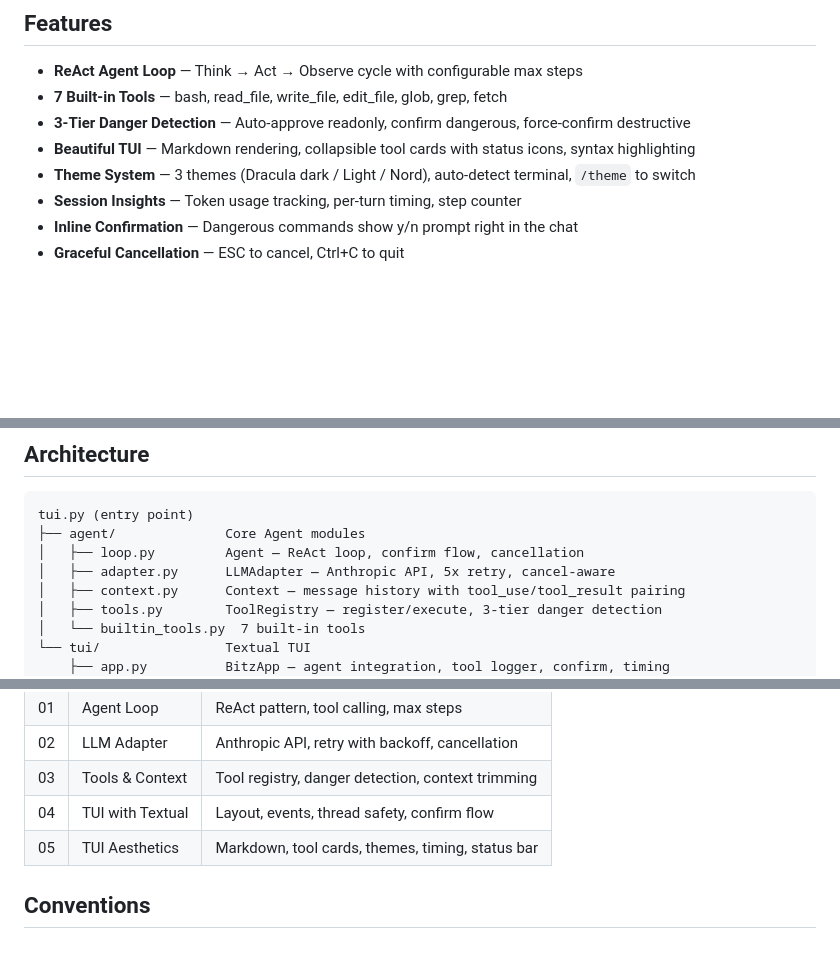
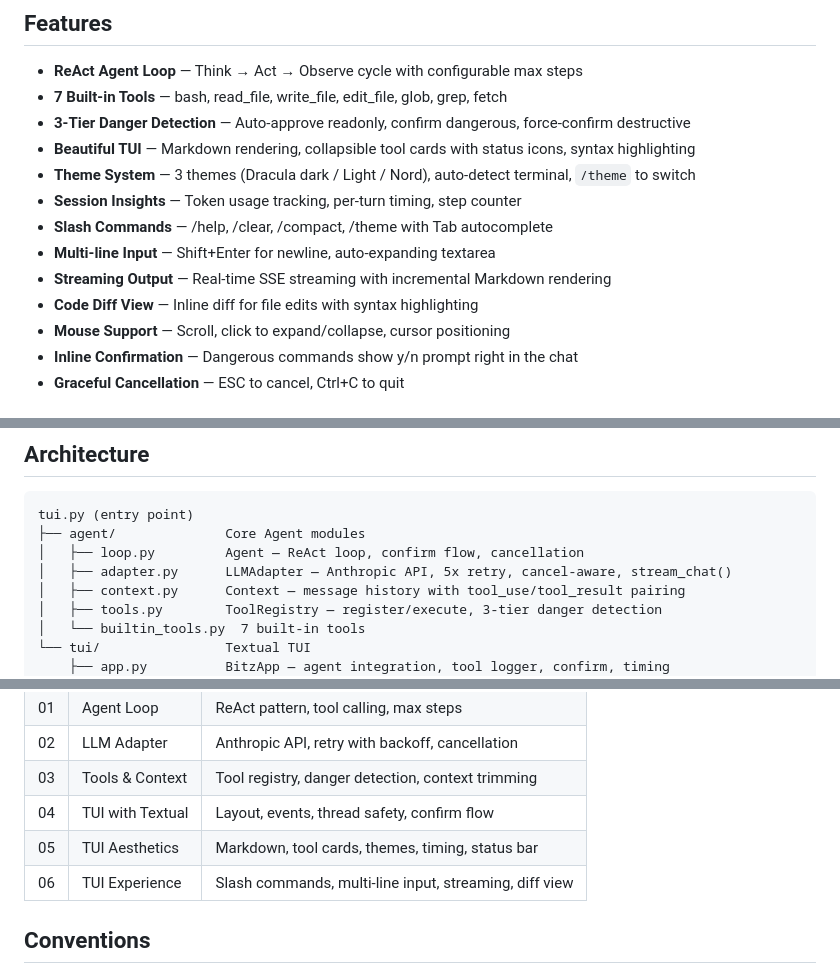
Before and after one commit to breezewang19/Bitz, a Markdown page: README.md, 3 parts joined by grey strips. GitHub-like rendering; blank space fills up the shorter version.

Commit message:
docs: add Phase 3 learning doc and update README

```diff
--- a/README.md
+++ b/README.md
@@ -12,6 +12,11 @@ A minimal AI Agent with a beautiful terminal chat interface — under 1000 lines
 - **Beautiful TUI** — Markdown rendering, collapsible tool cards with status icons, syntax highlighting
 - **Theme System** — 3 themes (Dracula dark / Light / Nord), auto-detect terminal, `/theme` to switch
 - **Session Insights** — Token usage tracking, per-turn timing, step counter
+- **Slash Commands** — /help, /clear, /compact, /theme with Tab autocomplete
+- **Multi-line Input** — Shift+Enter for newline, auto-expanding textarea
+- **Streaming Output** — Real-time SSE streaming with incremental Markdown rendering
+- **Code Diff View** — Inline diff for file edits with syntax highlighting
+- **Mouse Support** — Scroll, click to expand/collapse, cursor positioning
 - **Inline Confirmation** — Dangerous commands show y/n prompt right in the chat
 - **Graceful Cancellation** — ESC to cancel, Ctrl+C to quit
 
@@ -30,7 +35,7 @@ python tui.py                  # Launch the TUI
 tui.py (entry point)
 ├── agent/              Core Agent modules
 │   ├── loop.py         Agent — ReAct loop, confirm flow, cancellation
-│   ├── adapter.py      LLMAdapter — Anthropic API, 5x retry, cancel-aware
+│   ├── adapter.py      LLMAdapter — Anthropic API, 5x retry, cancel-aware, stream_chat()
 │   ├── context.py      Context — message history with tool_use/tool_result pairing
 │   ├── tools.py        ToolRegistry — register/execute, 3-tier danger detection
 │   └── builtin_tools.py  7 built-in tools
@@ -75,6 +80,7 @@ The `learning/` directory contains progressive tutorials:
 | 03 | Tools & Context | Tool registry, danger detection, context trimming |
 | 04 | TUI with Textual | Layout, events, thread safety, confirm flow |
 | 05 | TUI Aesthetics | Markdown, tool cards, themes, timing, status bar |
+| 06 | TUI Experience | Slash commands, multi-line input, streaming, diff view |
 
 ## Conventions
 
```
Also changed, not shown: learning/06-tui-experience.md (added, +295 -0 lines).
